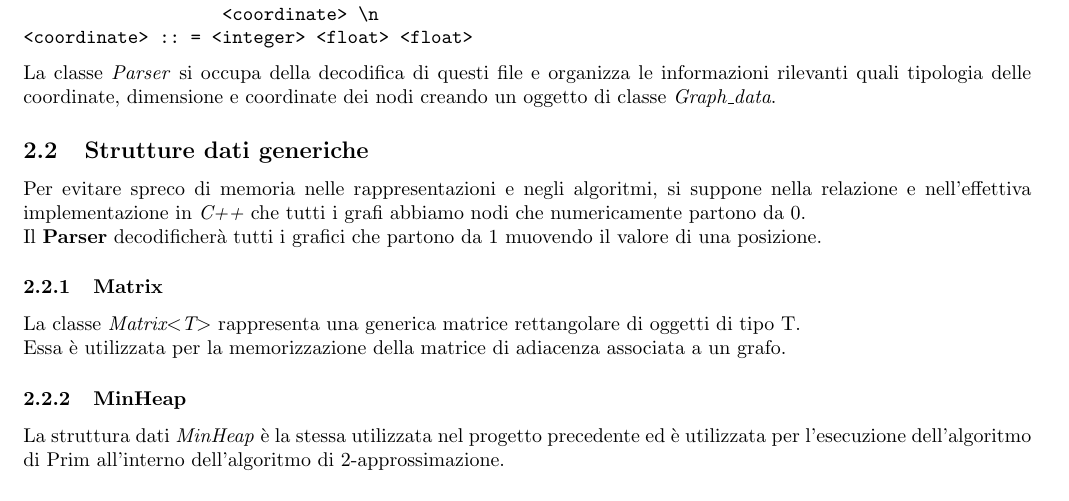
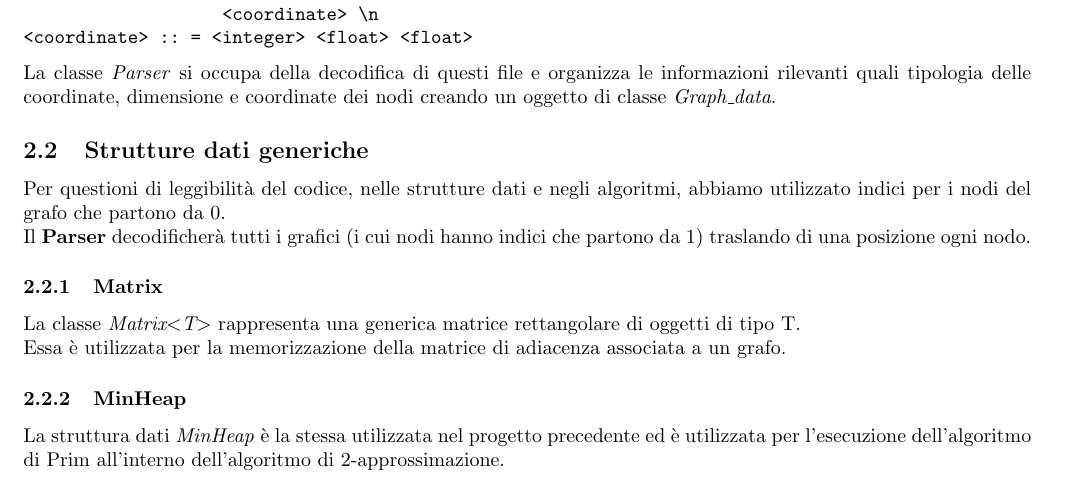
Before and after one commit to DavidSolid/AlgAdv_HW2, a LaTeX paper (relazione/relazione.tex): part of page 3 of 13, cut so that both start at the same text. Compiled offline with pdfLaTeX.

Commit message:
Modificato "Strutture base"

```diff
--- a/relazione/relazione.tex
+++ b/relazione/relazione.tex
@@ -209,8 +209,8 @@ La struttura dei file è espressa dalla seguente formula BNF:
 \end{verbatim}
 La classe \textit{Parser} si occupa della decodifica di questi file e organizza le informazioni rilevanti quali tipologia delle coordinate, dimensione e coordinate dei nodi creando un oggetto di classe \textit{Graph\_data}.
 \subsection{Strutture dati generiche}
-Per evitare spreco di memoria nelle rappresentazioni e negli algoritmi, si suppone nella relazione e nell'effettiva implementazione in \textit{C++} che tutti i grafi abbiamo nodi che numericamente partono da 0.\\
-Il \textbf{Parser} decodificherà tutti i grafici che partono da 1 muovendo il valore di una posizione.
+Per questioni di leggibilità del codice, nelle strutture dati e negli algoritmi, abbiamo utilizzato indici per i nodi del grafo che partono da 0.\\
+Il \textbf{Parser} decodificherà tutti i grafici (i cui nodi hanno indici che partono da 1) traslando di una posizione ogni nodo.
 \subsubsection{Matrix}
 La classe \textit{Matrix$<$T$>$} rappresenta una generica matrice rettangolare di oggetti di tipo T.\\
 Essa è utilizzata per la memorizzazione della matrice di adiacenza associata a un grafo.
```
